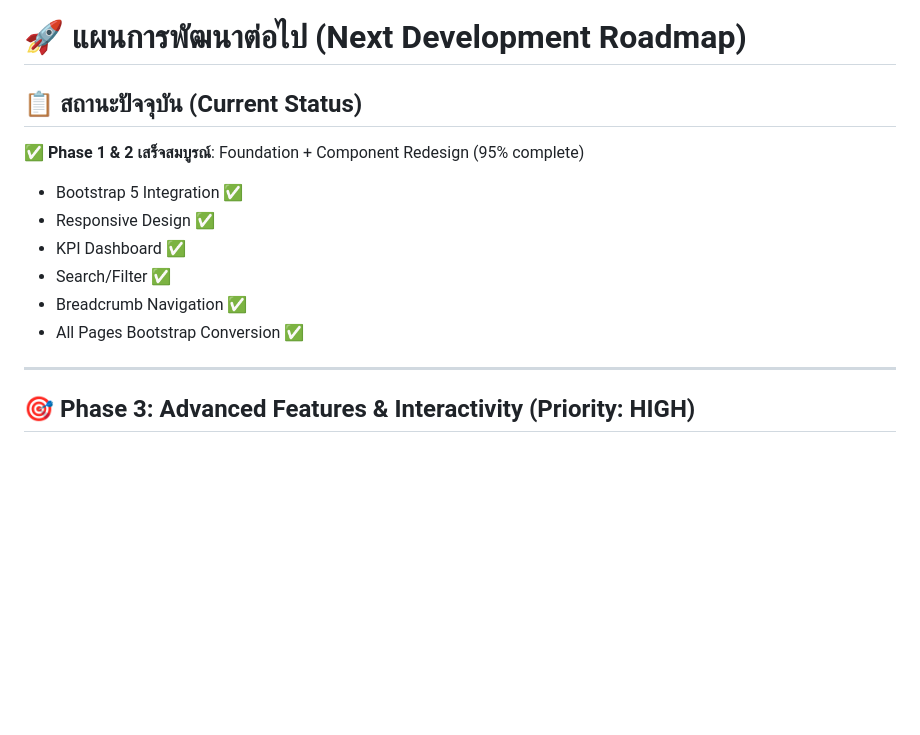
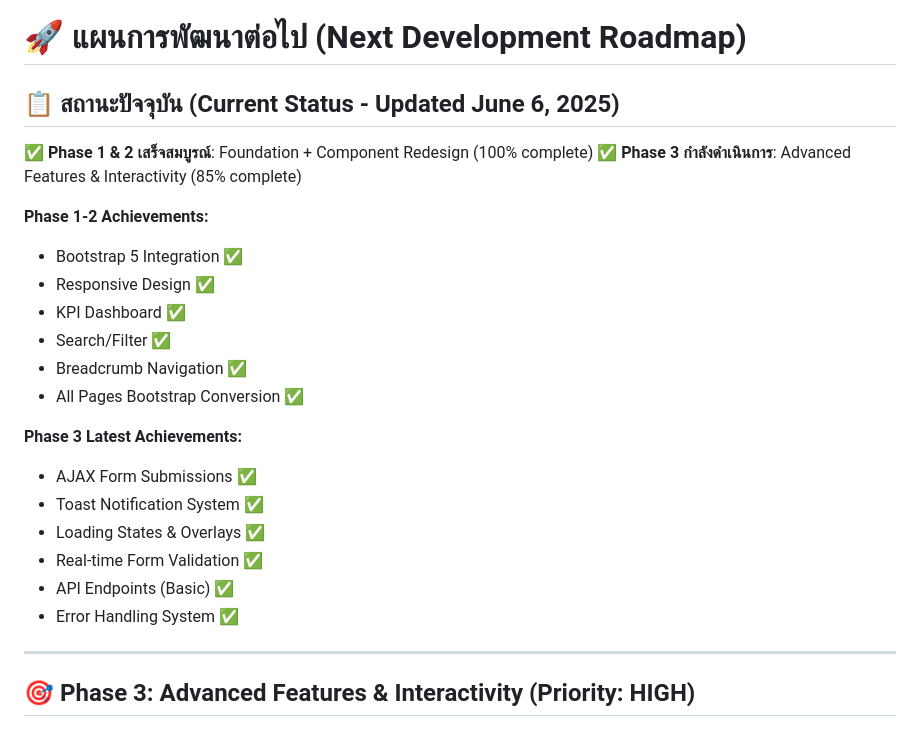
Before and after one commit to roan2008/testjules, a Markdown page: UXUI_IMPROVEMENT_PLAN_v2.md, the part around the change printed below. GitHub-like rendering; blank space fills up the shorter version.

```diff
--- a/UXUI_IMPROVEMENT_PLAN_v2.md
+++ b/UXUI_IMPROVEMENT_PLAN_v2.md
@@ -323,14 +332,25 @@ By following this comprehensive plan, the Rocket Production System will transfor
 
 # 🚀 แผนการพัฒนาต่อไป (Next Development Roadmap)
 
-## 📋 สถานะปัจจุบัน (Current Status)
-✅ **Phase 1 & 2 เสร็จสมบูรณ์**: Foundation + Component Redesign (95% complete)
+## 📋 สถานะปัจจุบัน (Current Status - Updated June 6, 2025)
+✅ **Phase 1 & 2 เสร็จสมบูรณ์**: Foundation + Component Redesign (100% complete)
+✅ **Phase 3 กำลังดำเนินการ**: Advanced Features & Interactivity (85% complete)
+
+**Phase 1-2 Achievements:**
 - Bootstrap 5 Integration ✅
 - Responsive Design ✅
 - KPI Dashboard ✅
 - Search/Filter ✅
 - Breadcrumb Navigation ✅
 - All Pages Bootstrap Conversion ✅
+
+**Phase 3 Latest Achievements:**
+- AJAX Form Submissions ✅
+- Toast Notification System ✅
+- Loading States & Overlays ✅
+- Real-time Form Validation ✅
+- API Endpoints (Basic) ✅
+- Error Handling System ✅
 
 ---
 
```
Also changed, not shown: other parts of UXUI_IMPROVEMENT_PLAN_v2.md (+79 -23 lines).
